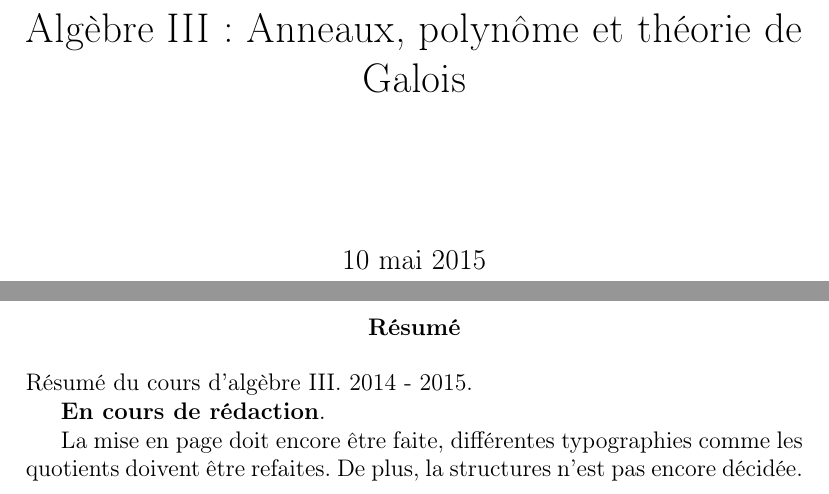
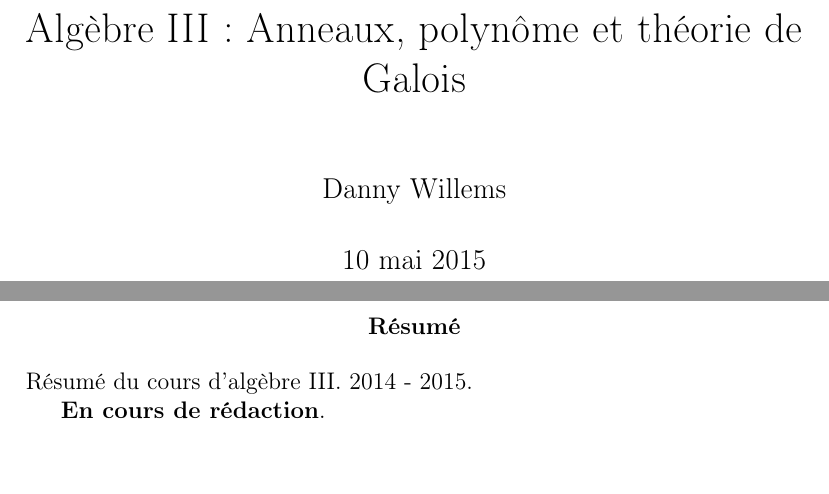
Before and after one commit to Open-Courses/Algebre.III, a LaTeX thesis (src/Algebre.III.tex): two parts of pages 1 and 2 of 23, joined at a grey line, cut so that both start at the same text, the shorter picture padded with empty space. Compiled offline with pdfLaTeX.

Commit message:
Change resume and target needed for zip. Now, while zip creating, it compiles withouth prooves

```diff
--- a/src/Algebre.III.tex
+++ b/src/Algebre.III.tex
@@ -18,20 +18,18 @@
 \input{include_thm}
 
 \title{Algèbre III : Anneaux, polynôme et théorie de Galois}
-\author{}
+\author{Danny Willems}
 
 \begin{document}
 
 \maketitle
+
 \begin{abstract}
 	Résumé du cours d'algèbre III. 2014 - 2015.
 
 	\textbf{En cours de rédaction}.
+\end{abstract}
 
-	La mise en page doit encore être faite, différentes typographies comme les
-	quotients doivent être refaites. De plus, la structures n'est pas encore
-	décidée.
-\end{abstract}
 \tableofcontents
 
 \input{rings}
```
Also changed, not shown: Makefile.
